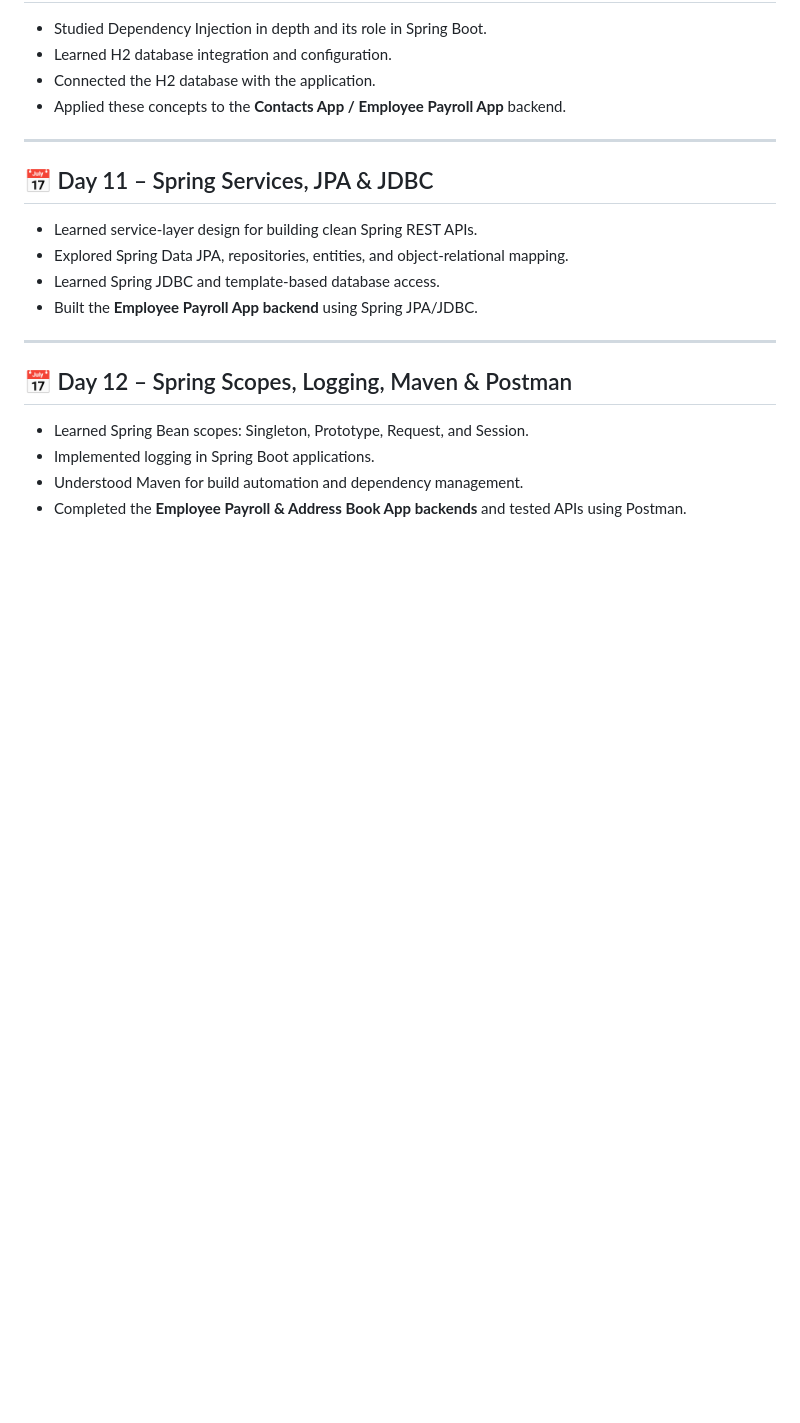
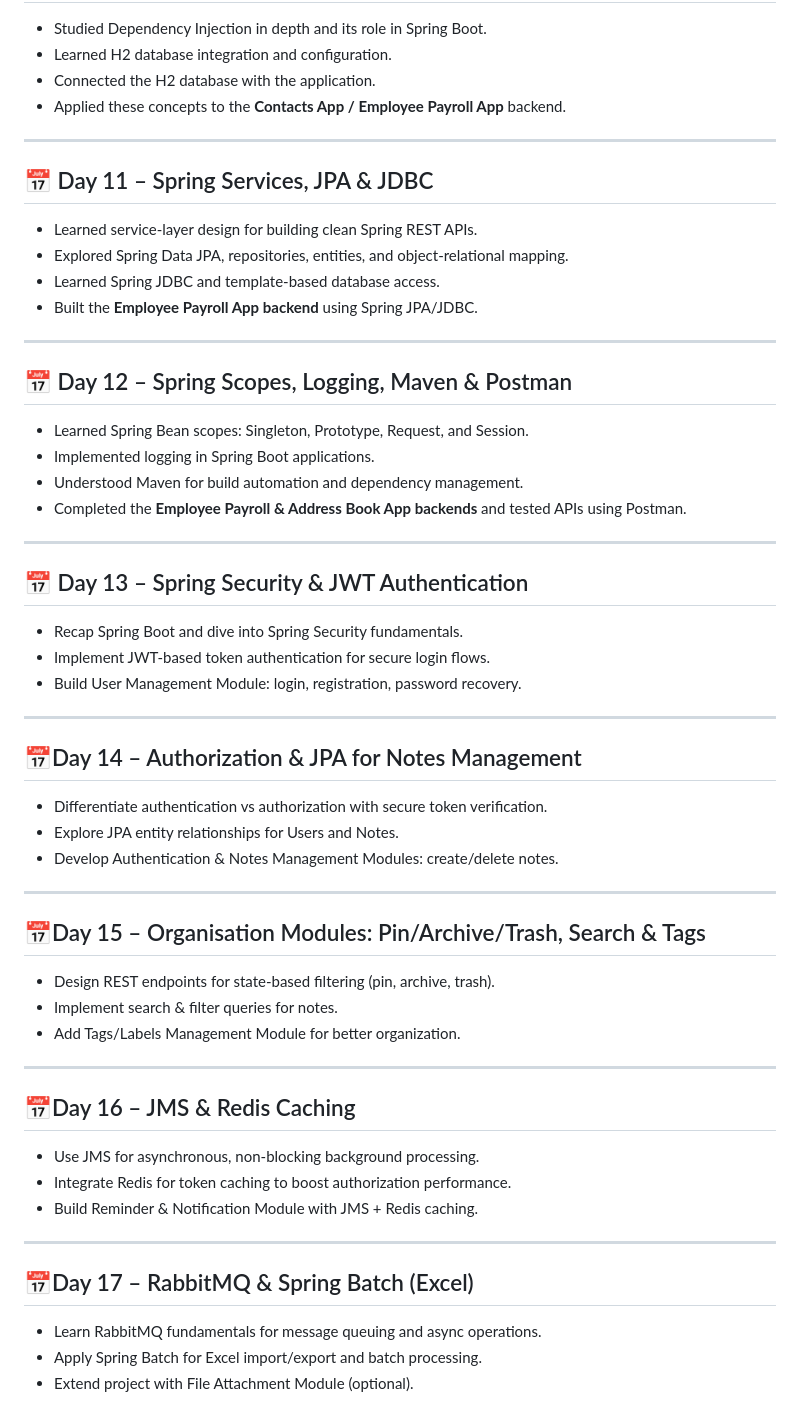
Before and after one commit to prateek-2005/BridgeLabz-Training, a Markdown page: README.md, the part around the change. GitHub-like rendering; blank space fills up the shorter version.

Commit message:
[Prateek] Update. Updated Readme.md

```diff
--- a/README.md
+++ b/README.md
@@ -93,3 +93,38 @@
 - Implemented logging in Spring Boot applications.
 - Understood Maven for build automation and dependency management.
 - Completed the **Employee Payroll & Address Book App backends** and tested APIs using Postman.
+
+---
+
+## 📅 Day 13 – Spring Security & JWT Authentication
+- Recap Spring Boot and dive into Spring Security fundamentals.
+- Implement JWT-based token authentication for secure login flows.
+- Build User Management Module: login, registration, password recovery.
+
+---
+
+## 📅Day 14 – Authorization & JPA for Notes Management
+- Differentiate authentication vs authorization with secure token verification.
+- Explore JPA entity relationships for Users and Notes.
+- Develop Authentication & Notes Management Modules: create/delete notes.
+
+---
+
+## 📅Day 15 – Organisation Modules: Pin/Archive/Trash, Search & Tags
+- Design REST endpoints for state-based filtering (pin, archive, trash).
+- Implement search & filter queries for notes.
+- Add Tags/Labels Management Module for better organization.
+
+---
+
+## 📅Day 16 – JMS & Redis Caching
+- Use JMS for asynchronous, non-blocking background processing.
+- Integrate Redis for token caching to boost authorization performance.
+- Build Reminder & Notification Module with JMS + Redis caching.
+
+---
+
+## 📅Day 17 – RabbitMQ & Spring Batch (Excel)
+- Learn RabbitMQ fundamentals for message queuing and async operations.
+- Apply Spring Batch for Excel import/export and batch processing.
+- Extend project with File Attachment Module (optional).
```
